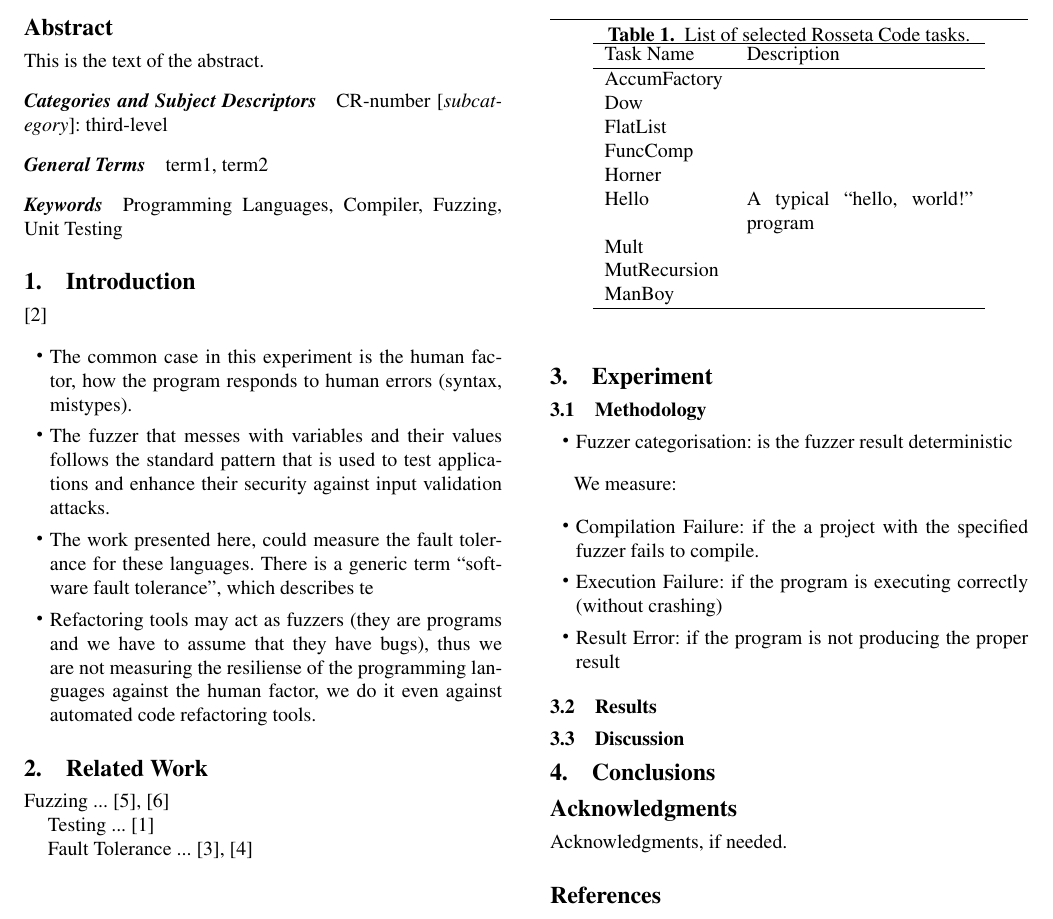
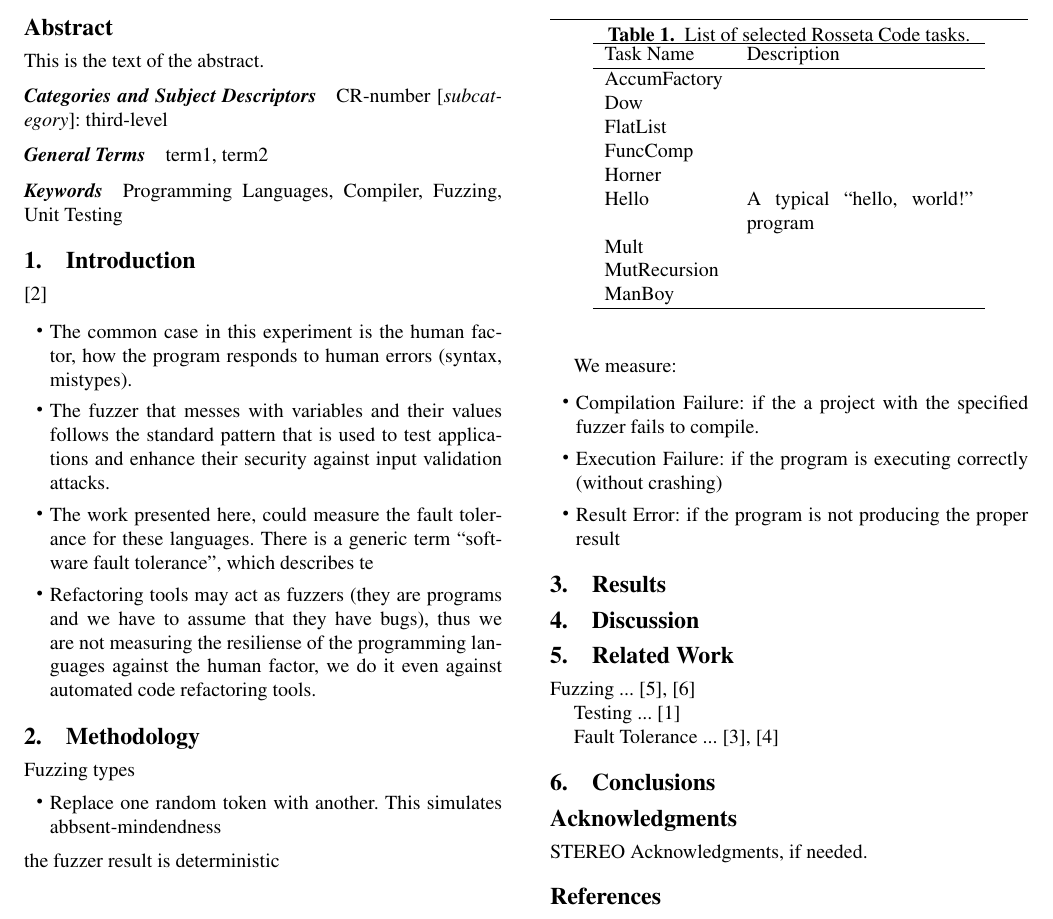
Before and after one commit to bkarak/fuzzer-fat-fingers, a LaTeX paper (pub/fuzzer.tex): part of page 1 of 2, cut so that both start at the same text. Compiled offline with pdfLaTeX; a missing font is replaced by an installed copy or a similar font.

Commit message:
Restructure

```diff
--- a/pub/fuzzer.tex
+++ b/pub/fuzzer.tex
@@ -38,7 +39,7 @@ term1, term2
 \keywords
 Programming Languages, Compiler, Fuzzing, Unit Testing
 
-\section{Introduction}
+\section{Introduction} % {{{1
 
 \cite{C99}
 
@@ -49,16 +50,8 @@ Programming Languages, Compiler, Fuzzing, Unit Testing
 	\item Refactoring tools may act as fuzzers (they are programs and we have to assume that they have bugs), thus we are not measuring the resiliense of the programming languages against the human factor, we do it even against automated code refactoring tools.
 \end{itemize}
 
-\section{Related Work}
 
-Fuzzing ... \cite{TJC08}, \cite{WWGZ11}
-
-Testing ... \cite{HAM06}
-
-Fault Tolerance ... \cite{KOKR07}, \cite{LYU95}
-
-\section{Experiment}
-
+\section{Methodology} % {{{1
 \begin{table}
 \begin{center}
 \caption{List of selected Rosseta Code tasks.}
@@ -81,11 +74,13 @@ ManBoy & \\
 \end{center}
 \end{table}
 
-\subsection{Methodology}
 
+Fuzzing types
 \begin{itemize}
-	\item Fuzzer categorisation: is the fuzzer result deterministic
+\item Replace one random token with another.
+This simulates abbsent-mindendness
 \end{itemize}
+the fuzzer result is deterministic
 
 We measure:
 
@@ -95,14 +90,23 @@ We measure:
 	\item Result Error: if the program is not producing the proper result
 \end{itemize}
 
-\subsection{Results}
+\section{Results} % {{{1
 
-\subsection{Discussion}
+\section{Discussion} % {{{1
 
-\section{Conclusions}
+\section{Related Work} % {{{1
+
+Fuzzing ... \cite{TJC08}, \cite{WWGZ11}
+
+Testing ... \cite{HAM06}
+
+Fault Tolerance ... \cite{KOKR07}, \cite{LYU95}
+
+\section{Conclusions} % {{{1
 
 \acks
 
+STEREO
 Acknowledgments, if needed.
 
 % We recommend abbrvnat bibliography style.
```
Also changed, not shown: pub/fuzzer.tex (1 more changed lines).
